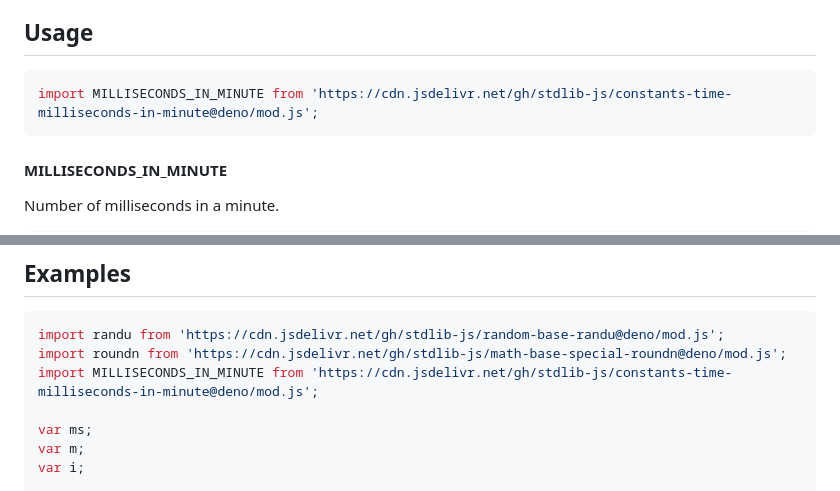
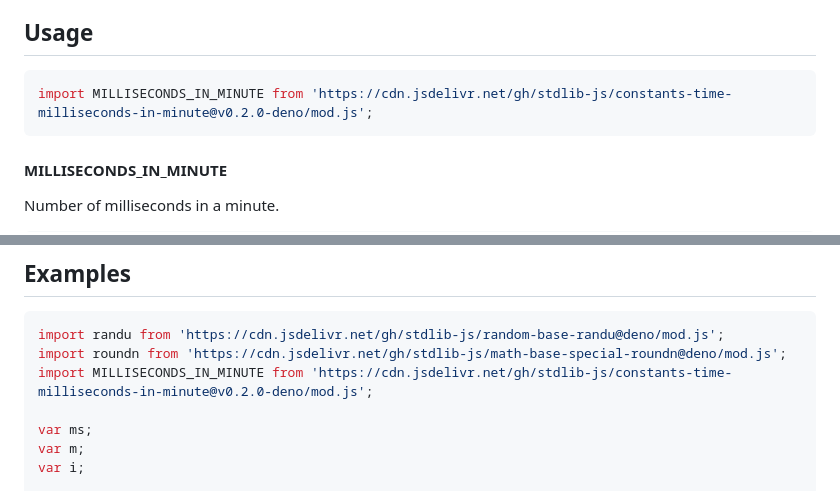
Before and after one commit to stdlib-js/constants-time-milliseconds-in-minute, a Markdown page: README.md, 2 parts joined by grey strips. Rendered like a GitHub page.

Commit message:
Update README.md for Deno bundle v0.2.0

````diff
--- a/README.md
+++ b/README.md
@@ -42,7 +42,7 @@ limitations under the License.
 ## Usage
 
 ```javascript
-import MILLISECONDS_IN_MINUTE from 'https://cdn.jsdelivr.net/gh/stdlib-js/constants-time-milliseconds-in-minute@deno/mod.js';
+import MILLISECONDS_IN_MINUTE from 'https://cdn.jsdelivr.net/gh/stdlib-js/constants-time-milliseconds-in-minute@v0.2.0-deno/mod.js';
 ```
 
 #### MILLISECONDS_IN_MINUTE
@@ -77,7 +77,7 @@ var bool = ( MILLISECONDS_IN_MINUTE === 60000 );
 ```javascript
 import randu from 'https://cdn.jsdelivr.net/gh/stdlib-js/random-base-randu@deno/mod.js';
 import roundn from 'https://cdn.jsdelivr.net/gh/stdlib-js/math-base-special-roundn@deno/mod.js';
-import MILLISECONDS_IN_MINUTE from 'https://cdn.jsdelivr.net/gh/stdlib-js/constants-time-milliseconds-in-minute@deno/mod.js';
+import MILLISECONDS_IN_MINUTE from 'https://cdn.jsdelivr.net/gh/stdlib-js/constants-time-milliseconds-in-minute@v0.2.0-deno/mod.js';
 
 var ms;
 var m;
````
